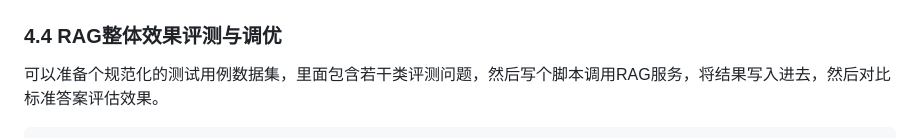
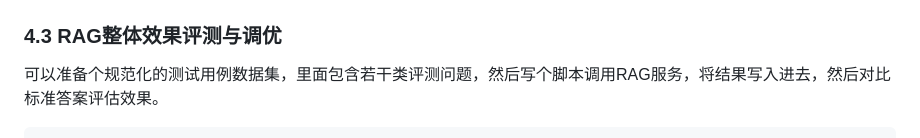
Before and after one commit to Logistic98/rag-omni, a Markdown page: README.md, the part around the change. GitHub-like rendering.

Commit message:
docs: update doc

```diff
--- a/README.md
+++ b/README.md
@@ -1721,7 +1721,7 @@ if __name__ == "__main__":
 
 ![RAG请求历史记录-含问题重构](README.assets/RAG请求历史记录-含问题重构.png)
 
-### 4.4 RAG整体效果评测与调优
+### 4.3 RAG整体效果评测与调优
 
 可以准备个规范化的测试用例数据集，里面包含若干类评测问题，然后写个脚本调用RAG服务，将结果写入进去，然后对比标准答案评估效果。
 
```
